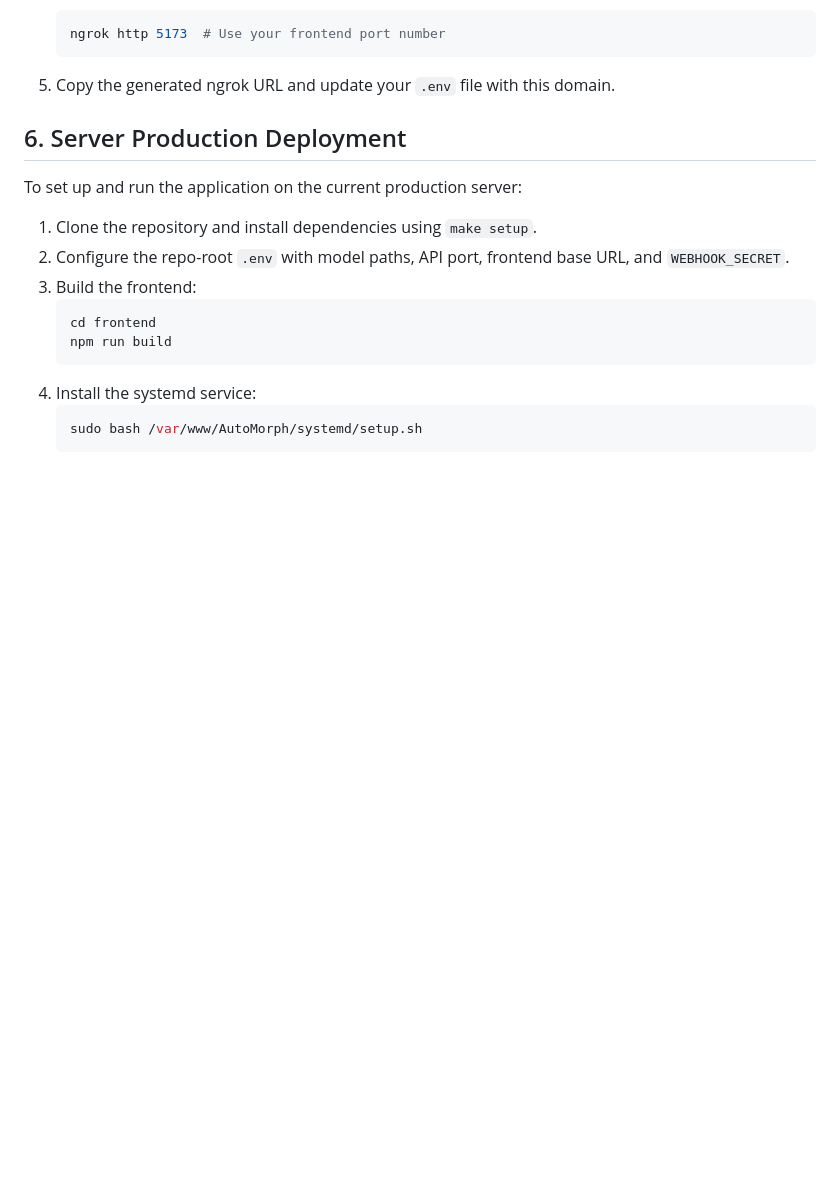
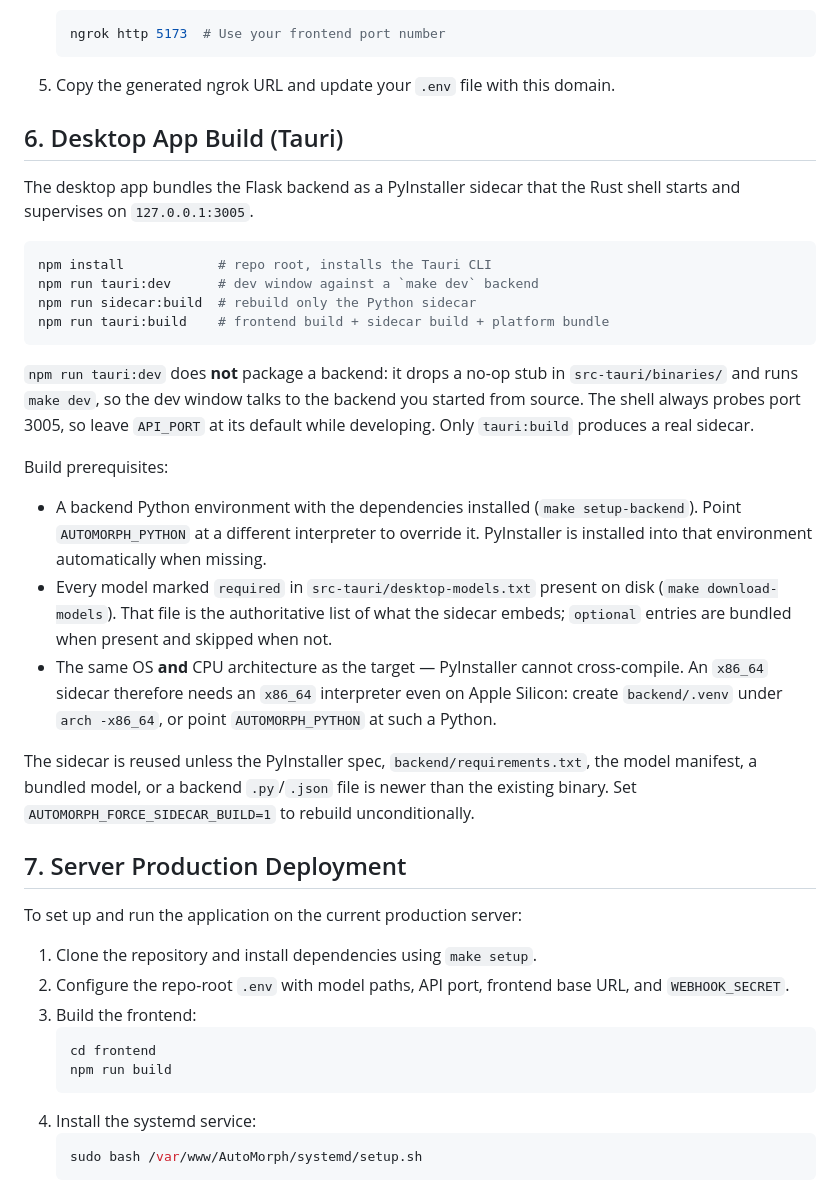
Before and after one commit to Human-Augment-Analytics/LizardMorph, a Markdown page: README.md, the part around the change. GitHub-like rendering; blank space fills up the shorter version.

Commit message:
no-mistakes(document): document Tauri desktop build workflow in README

````diff
--- a/README.md
+++ b/README.md
@@ -175,7 +175,44 @@ https://ngrok.com/docs/getting-started/
 5. Copy the generated ngrok URL
    and update your `.env` file with this domain.
 
-## 6. Server Production Deployment
+## 6. Desktop App Build (Tauri)
+
+The desktop app bundles the Flask backend as a PyInstaller sidecar that the Rust
+shell starts and supervises on `127.0.0.1:3005`.
+
+```bash
+npm install            # repo root, installs the Tauri CLI
+npm run tauri:dev      # dev window against a `make dev` backend
+npm run sidecar:build  # rebuild only the Python sidecar
+npm run tauri:build    # frontend build + sidecar build + platform bundle
+```
+
+`npm run tauri:dev` does **not** package a backend: it drops a no-op stub in
+`src-tauri/binaries/` and runs `make dev`, so the dev window talks to the backend
+you started from source. The shell always probes port 3005, so leave `API_PORT`
+at its default while developing. Only `tauri:build` produces a real sidecar.
+
+Build prerequisites:
+
+- A backend Python environment with the dependencies installed
+  (`make setup-backend`). Point `AUTOMORPH_PYTHON` at a different interpreter to
+  override it. PyInstaller is installed into that environment automatically when
+  missing.
+- Every model marked `required` in `src-tauri/desktop-models.txt` present on disk
+  (`make download-models`). That file is the authoritative list of what the
+  sidecar embeds; `optional` entries are bundled when present and skipped when
+  not.
+- The same OS **and** CPU architecture as the target — PyInstaller cannot
+  cross-compile. An `x86_64` sidecar therefore needs an `x86_64` interpreter even
+  on Apple Silicon: create `backend/.venv` under `arch -x86_64`, or point
+  `AUTOMORPH_PYTHON` at such a Python.
+
+The sidecar is reused unless the PyInstaller spec, `backend/requirements.txt`,
+the model manifest, a bundled model, or a backend `.py`/`.json` file is newer
+than the existing binary. Set `AUTOMORPH_FORCE_SIDECAR_BUILD=1` to rebuild
+unconditionally.
+
+## 7. Server Production Deployment
 
 To set up and run the application on the current production server:
 
````
